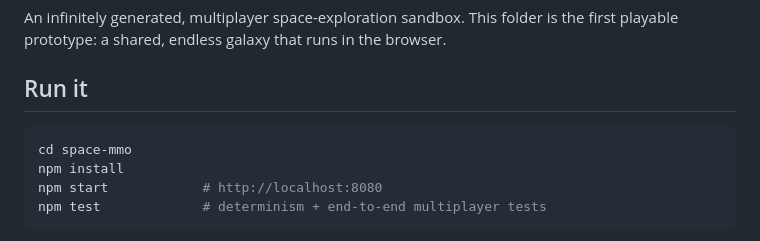
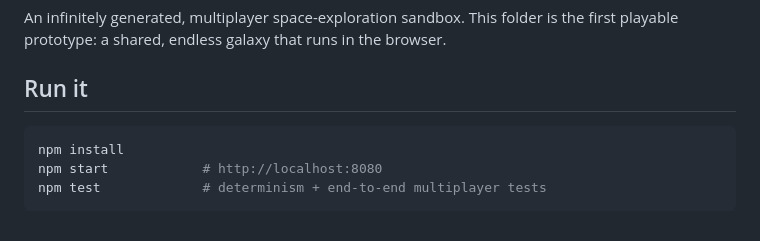
Before and after one commit to augycirame/driftspace, a Markdown page: README.md, the part around the change. GitHub-like rendering.

Commit message:
Driftspace README: run from the repository root
Co-Authored-By: Claude Opus 5.5 <noreply@anthropic.com>
Claude-Session: https://claude.ai/code/session_01RfaHaw1Dh2XA1oXJ3bneno

````diff
--- a/README.md
+++ b/README.md
@@ -6,7 +6,6 @@ playable prototype: a shared, endless galaxy that runs in the browser.
 ## Run it
 
 ```bash
-cd space-mmo
 npm install
 npm start            # http://localhost:8080
 npm test             # determinism + end-to-end multiplayer tests
````
